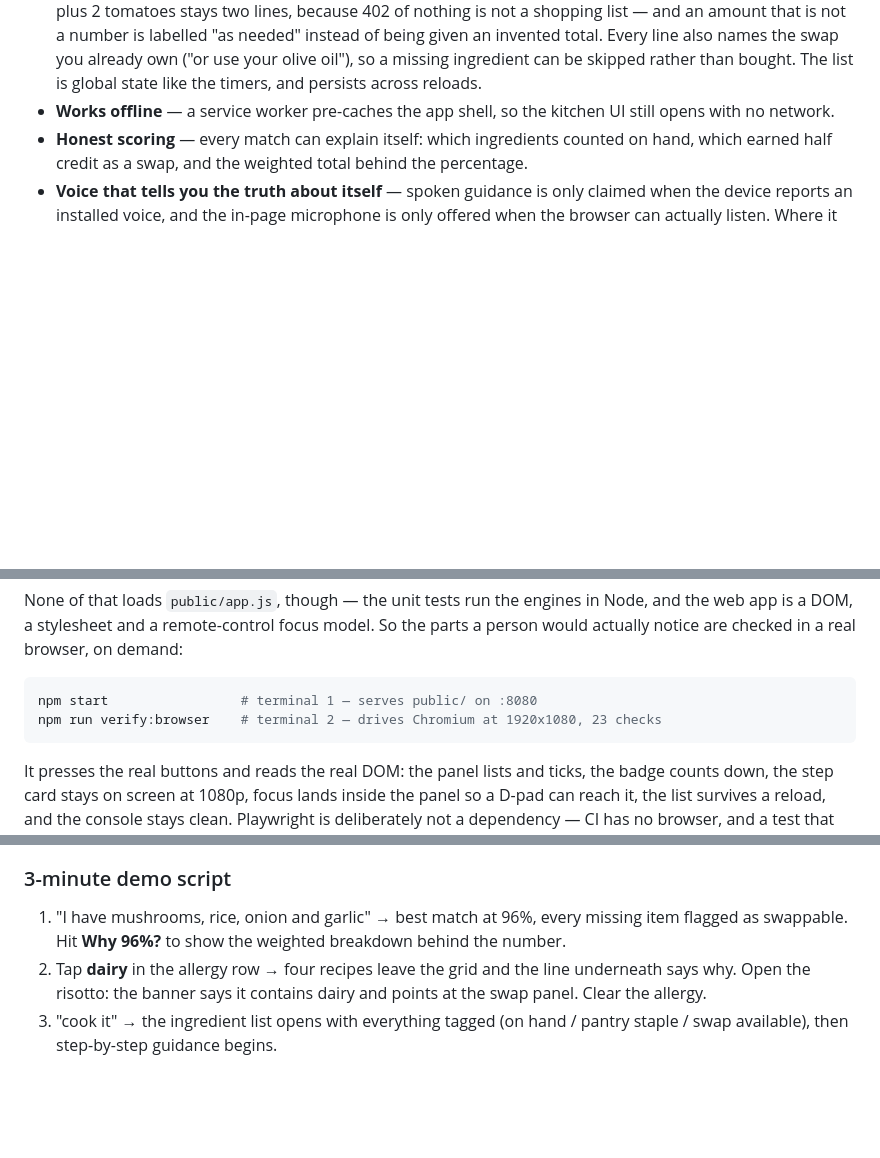
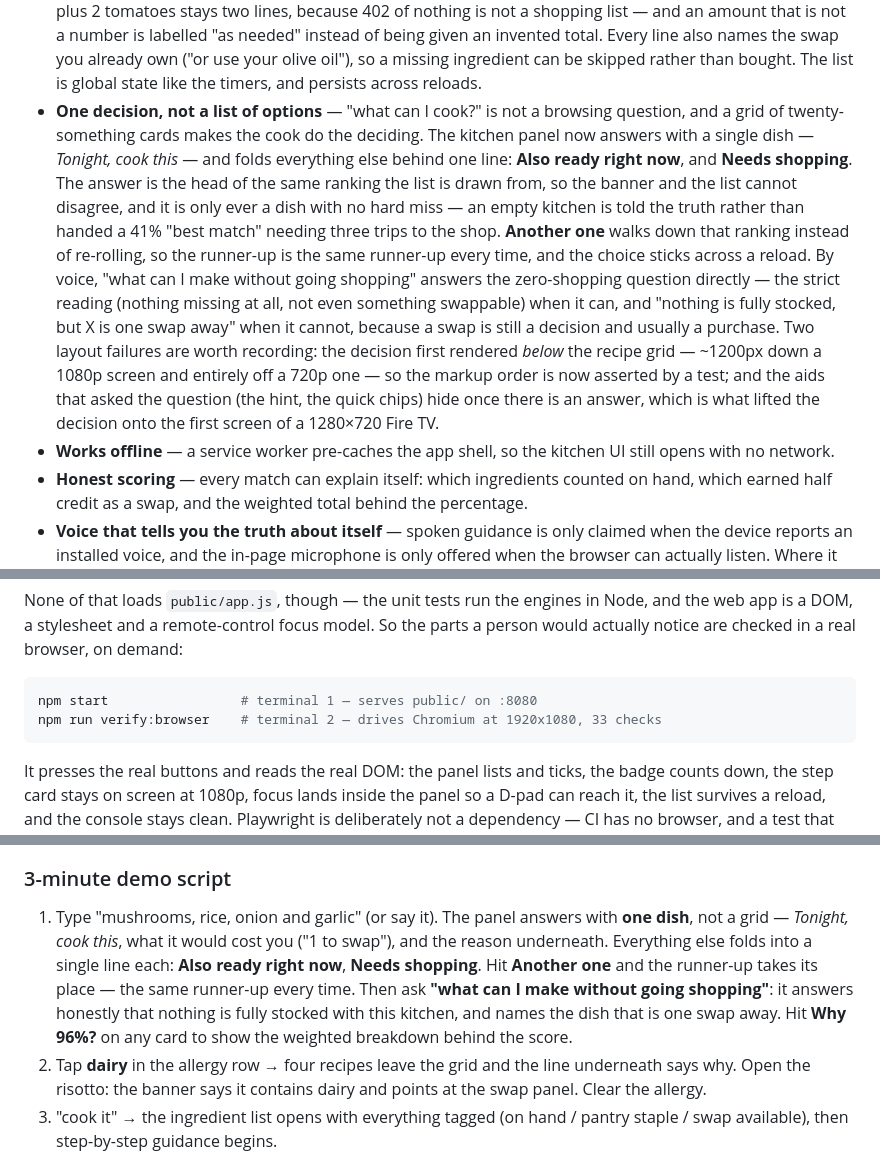
Before and after one commit to ABin-Huang/cookalong-tv, a Markdown page: README.md, 3 parts joined by grey strips. Rendered like a GitHub page; blank space fills up the shorter version.

````diff
--- a/README.md
+++ b/README.md
@@ -95,6 +95,25 @@ Built for the **Build, Ship, Shape: Amazon Developer Hackathon**.
   total. Every line also names the swap you already own ("or use your olive
   oil"), so a missing ingredient can be skipped rather than bought. The list is
   global state like the timers, and persists across reloads.
+- **One decision, not a list of options** — "what can I cook?" is not a browsing
+  question, and a grid of twenty-something cards makes the cook do the deciding.
+  The kitchen panel now answers with a single dish — *Tonight, cook this* — and
+  folds everything else behind one line: **Also ready right now**, and **Needs
+  shopping**. The answer is the head of the same ranking the list is drawn from,
+  so the banner and the list cannot disagree, and it is only ever a dish with no
+  hard miss — an empty kitchen is told the truth rather than handed a 41%
+  "best match" needing three trips to the shop. **Another one** walks down that
+  ranking instead of re-rolling, so the runner-up is the same runner-up every
+  time, and the choice sticks across a reload. By voice, "what can I make
+  without going shopping" answers the zero-shopping question directly — the
+  strict reading (nothing missing at all, not even something swappable) when it
+  can, and "nothing is fully stocked, but X is one swap away" when it cannot,
+  because a swap is still a decision and usually a purchase. Two layout failures
+  are worth recording: the decision first rendered *below* the recipe grid —
+  ~1200px down a 1080p screen and entirely off a 720p one — so the markup order
+  is now asserted by a test; and the aids that asked the question (the hint, the
+  quick chips) hide once there is an answer, which is what lifted the decision
+  onto the first screen of a 1280×720 Fire TV.
 - **Works offline** — a service worker pre-caches the app shell, so the kitchen
   UI still opens with no network.
 - **Honest scoring** — every match can explain itself: which ingredients
@@ -202,7 +221,7 @@ the parts a person would actually notice are checked in a real browser, on deman
 
 ```bash
 npm start                 # terminal 1 — serves public/ on :8080
-npm run verify:browser    # terminal 2 — drives Chromium at 1920x1080, 23 checks
+npm run verify:browser    # terminal 2 — drives Chromium at 1920x1080, 33 checks
 ```
 
 It presses the real buttons and reads the real DOM: the panel lists and ticks, the
@@ -277,9 +296,14 @@ unnoticed.
 
 ### 3-minute demo script
 
-1. "I have mushrooms, rice, onion and garlic" → best match at 96%, every
-   missing item flagged as swappable. Hit **Why 96%?** to show the weighted
-   breakdown behind the number.
+1. Type "mushrooms, rice, onion and garlic" (or say it). The panel answers with
+   **one dish**, not a grid — *Tonight, cook this*, what it would cost you ("1 to
+   swap"), and the reason underneath. Everything else folds into a single line
+   each: **Also ready right now**, **Needs shopping**. Hit **Another one** and
+   the runner-up takes its place — the same runner-up every time. Then ask
+   **"what can I make without going shopping"**: it answers honestly that nothing
+   is fully stocked with this kitchen, and names the dish that is one swap away.
+   Hit **Why 96%?** on any card to show the weighted breakdown behind the score.
 2. Tap **dairy** in the allergy row → four recipes leave the grid and the line
    underneath says why. Open the risotto: the banner says it contains dairy and
    points at the swap panel. Clear the allergy.
````
Also changed, not shown: docs/ARCHITECTURE.md (+60 -3 lines).
